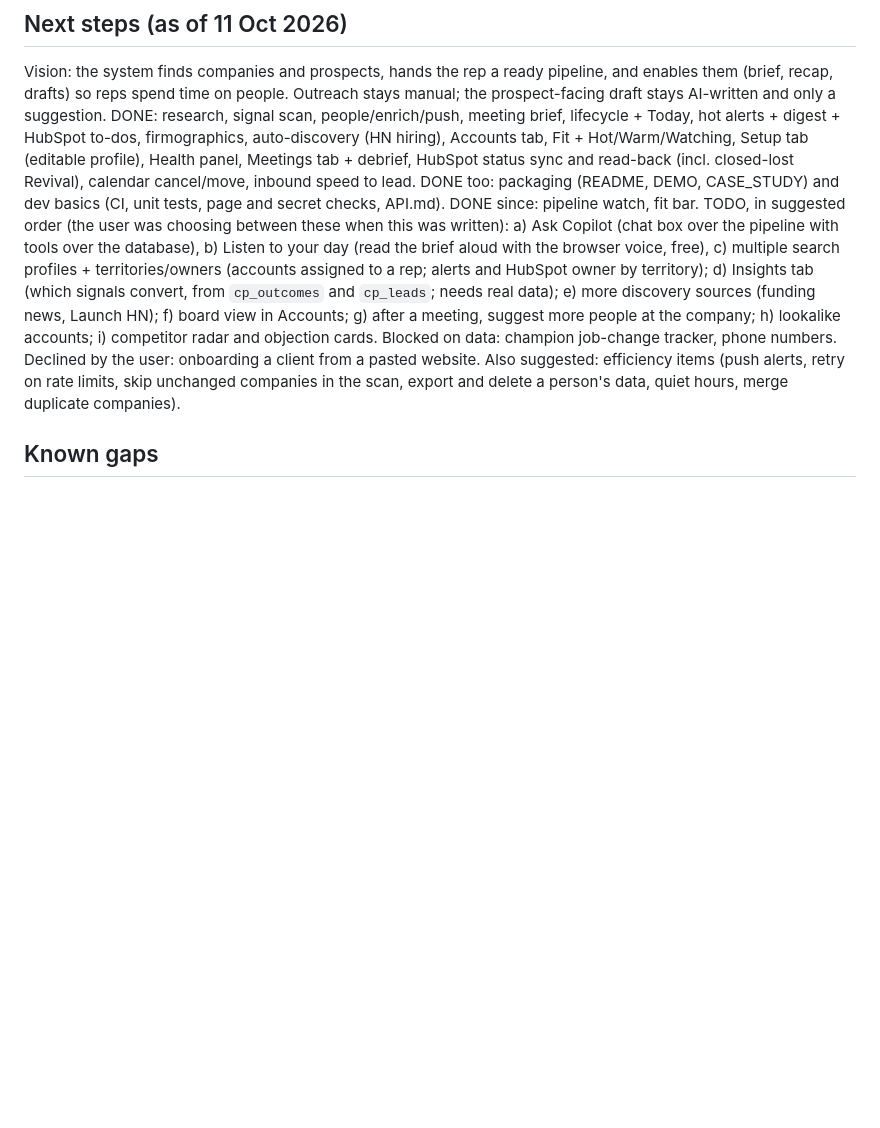
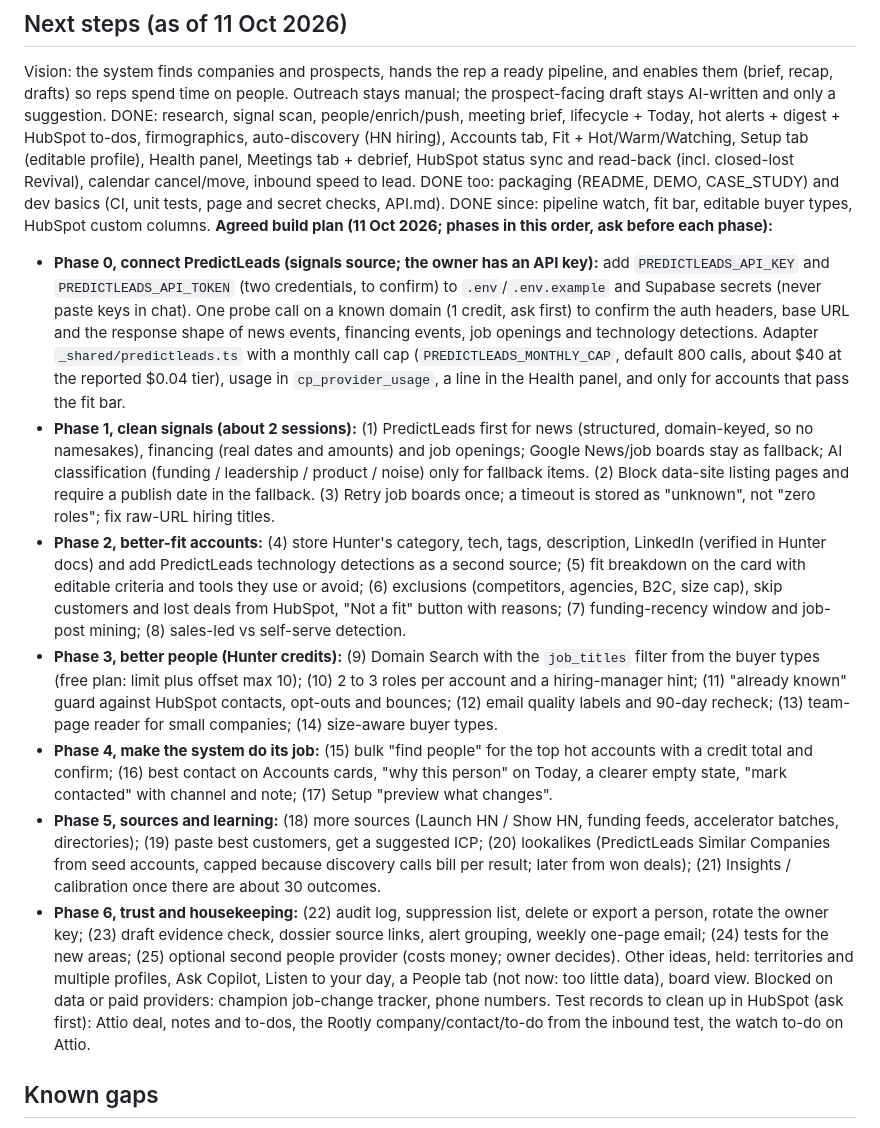
Before and after one commit to rudrat04/gtm-copilot, a Markdown page: CLAUDE.md, the part around the change. Rendered like a GitHub page; blank space fills up the shorter version.

Commit message:
CLAUDE.md: record the agreed phased build plan, with PredictLeads as the signals source
Co-Authored-By: Claude Sonnet 5.5 <noreply@anthropic.com>

```diff
--- a/CLAUDE.md
+++ b/CLAUDE.md
@@ -112,7 +112,16 @@ The `signal-scan` cron runs **weekly: Mondays 06:00-06:55 UTC** (every 5 minutes
 Vision: the system finds companies and prospects, hands the rep a ready pipeline, and enables them (brief, recap, drafts) so reps spend time on people. Outreach stays manual; the prospect-facing draft stays AI-written and only a suggestion.
 DONE: research, signal scan, people/enrich/push, meeting brief, lifecycle + Today, hot alerts + digest + HubSpot to-dos, firmographics, auto-discovery (HN hiring), Accounts tab, Fit + Hot/Warm/Watching, Setup tab (editable profile), Health panel, Meetings tab + debrief, HubSpot status sync and read-back (incl. closed-lost Revival), calendar cancel/move, inbound speed to lead.
 DONE too: packaging (README, DEMO, CASE_STUDY) and dev basics (CI, unit tests, page and secret checks, API.md).
-DONE since: pipeline watch, fit bar. TODO, in suggested order (the user was choosing between these when this was written): a) Ask Copilot (chat box over the pipeline with tools over the database), b) Listen to your day (read the brief aloud with the browser voice, free), c) multiple search profiles + territories/owners (accounts assigned to a rep; alerts and HubSpot owner by territory); d) Insights tab (which signals convert, from `cp_outcomes` and `cp_leads`; needs real data); e) more discovery sources (funding news, Launch HN); f) board view in Accounts; g) after a meeting, suggest more people at the company; h) lookalike accounts; i) competitor radar and objection cards. Blocked on data: champion job-change tracker, phone numbers. Declined by the user: onboarding a client from a pasted website. Also suggested: efficiency items (push alerts, retry on rate limits, skip unchanged companies in the scan, export and delete a person's data, quiet hours, merge duplicate companies).
+DONE since: pipeline watch, fit bar, editable buyer types, HubSpot custom columns.
+**Agreed build plan (11 Oct 2026; phases in this order, ask before each phase):**
+- **Phase 0, connect PredictLeads (signals source; the owner has an API key):** add `PREDICTLEADS_API_KEY` and `PREDICTLEADS_API_TOKEN` (two credentials, to confirm) to `.env`/`.env.example` and Supabase secrets (never paste keys in chat). One probe call on a known domain (1 credit, ask first) to confirm the auth headers, base URL and the response shape of news events, financing events, job openings and technology detections. Adapter `_shared/predictleads.ts` with a monthly call cap (`PREDICTLEADS_MONTHLY_CAP`, default 800 calls, about $40 at the reported $0.04 tier), usage in `cp_provider_usage`, a line in the Health panel, and only for accounts that pass the fit bar.
+- **Phase 1, clean signals (about 2 sessions):** (1) PredictLeads first for news (structured, domain-keyed, so no namesakes), financing (real dates and amounts) and job openings; Google News/job boards stay as fallback; AI classification (funding / leadership / product / noise) only for fallback items. (2) Block data-site listing pages and require a publish date in the fallback. (3) Retry job boards once; a timeout is stored as "unknown", not "zero roles"; fix raw-URL hiring titles.
+- **Phase 2, better-fit accounts:** (4) store Hunter's category, tech, tags, description, LinkedIn (verified in Hunter docs) and add PredictLeads technology detections as a second source; (5) fit breakdown on the card with editable criteria and tools they use or avoid; (6) exclusions (competitors, agencies, B2C, size cap), skip customers and lost deals from HubSpot, "Not a fit" button with reasons; (7) funding-recency window and job-post mining; (8) sales-led vs self-serve detection.
+- **Phase 3, better people (Hunter credits):** (9) Domain Search with the `job_titles` filter from the buyer types (free plan: limit plus offset max 10); (10) 2 to 3 roles per account and a hiring-manager hint; (11) "already known" guard against HubSpot contacts, opt-outs and bounces; (12) email quality labels and 90-day recheck; (13) team-page reader for small companies; (14) size-aware buyer types.
+- **Phase 4, make the system do its job:** (15) bulk "find people" for the top hot accounts with a credit total and confirm; (16) best contact on Accounts cards, "why this person" on Today, a clearer empty state, "mark contacted" with channel and note; (17) Setup "preview what changes".
+- **Phase 5, sources and learning:** (18) more sources (Launch HN / Show HN, funding feeds, accelerator batches, directories); (19) paste best customers, get a suggested ICP; (20) lookalikes (PredictLeads Similar Companies from seed accounts, capped because discovery calls bill per result; later from won deals); (21) Insights / calibration once there are about 30 outcomes.
+- **Phase 6, trust and housekeeping:** (22) audit log, suppression list, delete or export a person, rotate the owner key; (23) draft evidence check, dossier source links, alert grouping, weekly one-page email; (24) tests for the new areas; (25) optional second people provider (costs money; owner decides).
+Other ideas, held: territories and multiple profiles, Ask Copilot, Listen to your day, a People tab (not now: too little data), board view. Blocked on data or paid providers: champion job-change tracker, phone numbers. Test records to clean up in HubSpot (ask first): Attio deal, notes and to-dos, the Rootly company/contact/to-do from the inbound test, the watch to-do on Attio.
 
 ## Known gaps
 - (Resolved) Size and stage ARE now enforced via Hunter company data; remaining caveat: Hunter's headcount can be off (it said 30 for Clay), so treat it as an estimate. The old note follows: **The ICP size and stage were not enforced.** icp.json states 20-200 employees and Seed to Series B, but fit is judged by the AI from website text only; there is no headcount or funding data source on the free plans. Ideas: a manual column on the fixture list, or a free enrichment source.
```
